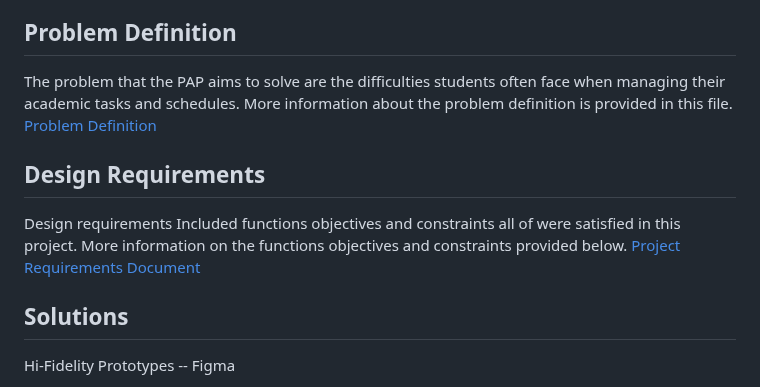
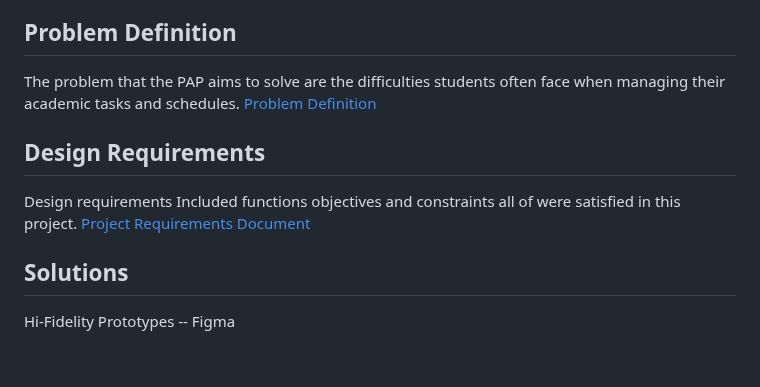
Before and after one commit to ENSE374-F23/group5_proj, a Markdown page: README.md, the part around the change. GitHub-like rendering; blank space fills up the shorter version.

```diff
--- a/README.md
+++ b/README.md
@@ -31,12 +31,12 @@ In the following sections contained within this project would be disscussed belo
 
 ## Problem Definition
 
-The problem that the PAP aims to solve are the difficulties students often face when managing their academic tasks and schedules. More information about the problem definition is provided in this file.
+The problem that the PAP aims to solve are the difficulties students often face when managing their academic tasks and schedules.
 [Problem Definition](https://github.com/ENSE374-F23/group5_proj/blob/main/Business_Case.docx)
 
 ## Design Requirements
 
-Design requirements Included functions objectives and constraints all of were satisfied in this project. More information on the functions objectives and constraints provided below.
+Design requirements Included functions objectives and constraints all of were satisfied in this project.
 [Project Requirements Document](https://github.com/ENSE374-F23/group5_proj/blob/main/Documents/Project_Requirements_Document.docx)
 
 ## Solutions
```
